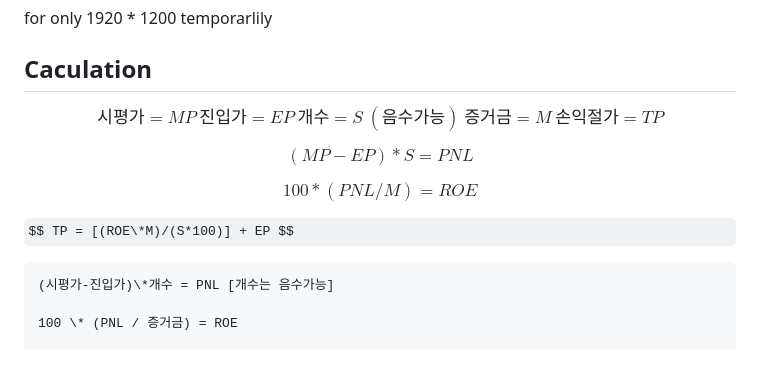
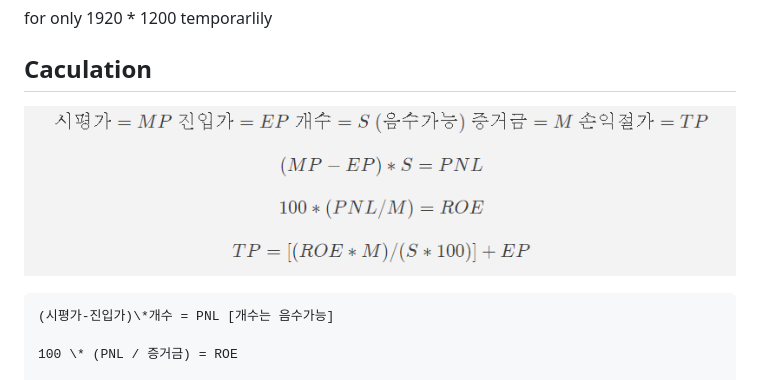
Before and after one commit to gloomydumber/LossCutCalculator, a Markdown page: README.md, the part around the change. Rendered like a GitHub page; pictures changed too: img/math.png (added); some formulas as TeX source.

Commit message:
readmeModded

````diff
--- a/README.md
+++ b/README.md
@@ -36,13 +36,7 @@ for only 1920 \* 1200 temporarlily
 
 ## Caculation
 
-$$ 시평가 = MP \ 진입가 = EP \ 개수 = S \ (음수가능) \ 증거금=M \ 손익절가=TP $$
-
-$$(MP - EP) * S = PNL $$
-
-$$ 100 * (PNL / M) = ROE $$
-
-$$ TP = [(ROE\*M)/(S*100)] + EP $$
+![calculation](/img/math.png)
 
 ```
 (시평가-진입가)\*개수 = PNL [개수는 음수가능]
````
